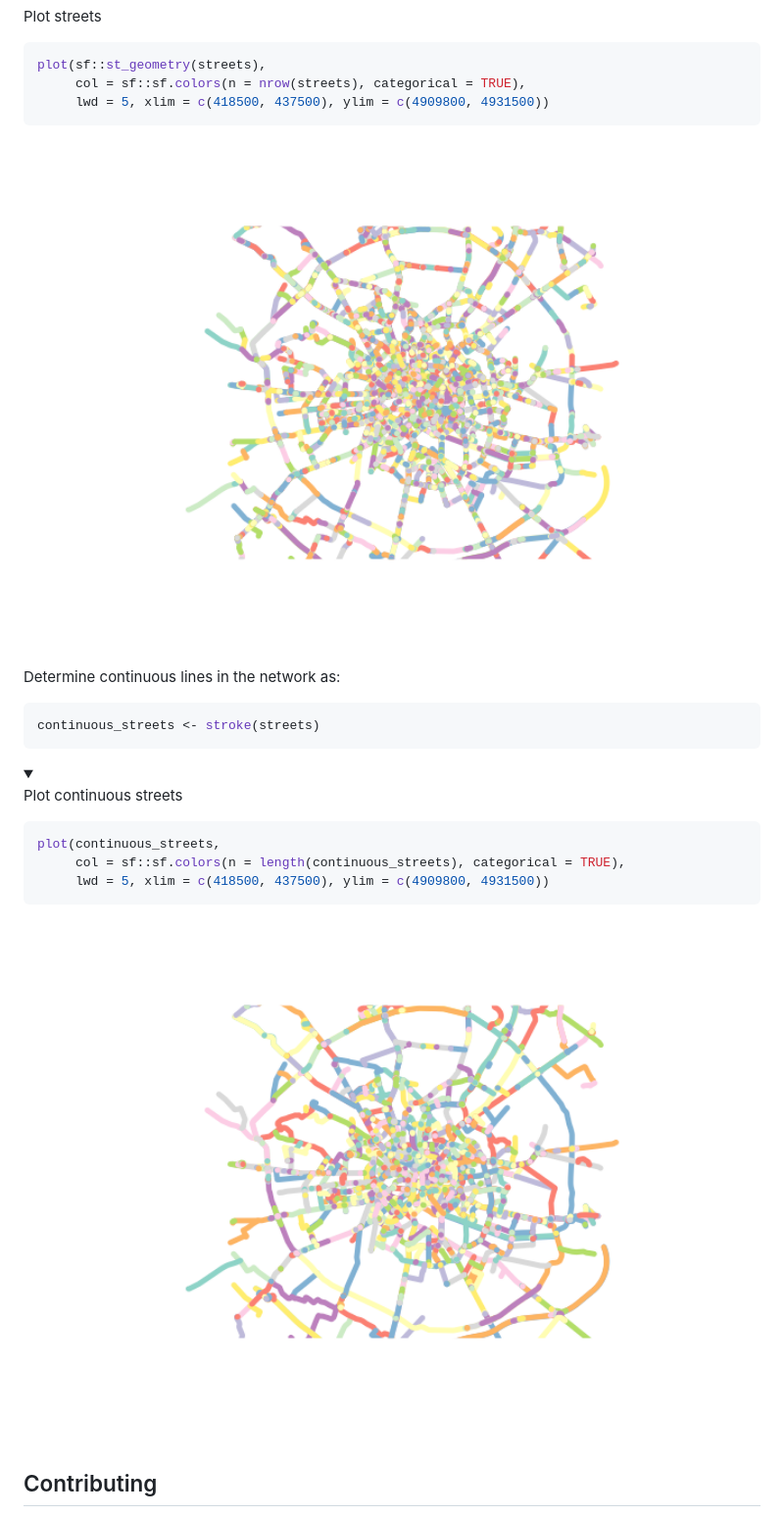
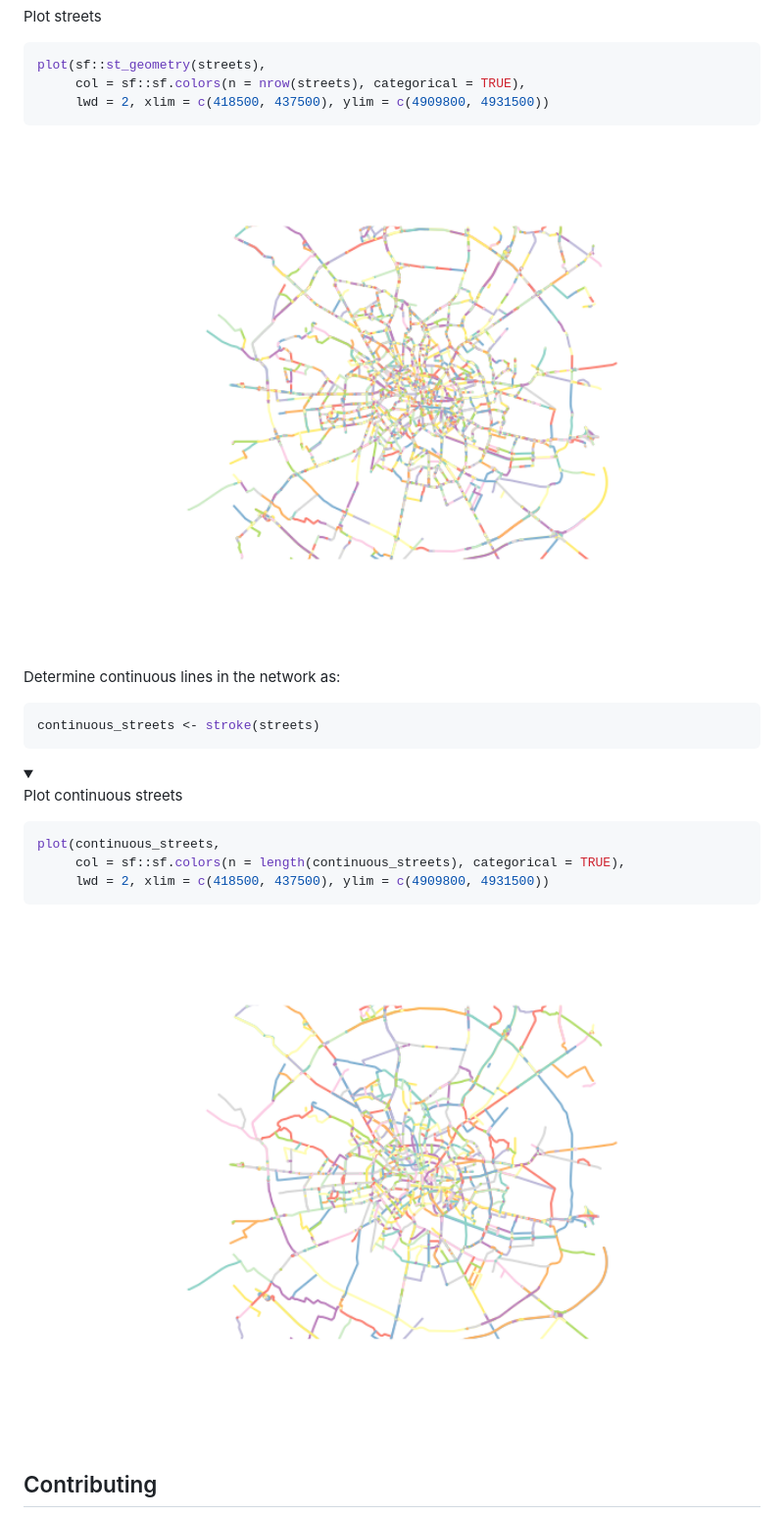
Before and after one commit to CityRiverSpaces/rcoins, a Markdown page: README.md, the part around the change. Shown: that part at 98% size. Drawn GitHub-style; pictures changed too: man/figures/README-continuous-streets-1.png, man/figures/README-streets-1.png; folded sections open.

Commit message:
Update image size and line widths

````diff
--- a/README.md
+++ b/README.md
@@ -87,7 +87,7 @@ Plot streets
 ``` r
 plot(sf::st_geometry(streets),
      col = sf::sf.colors(n = nrow(streets), categorical = TRUE),
-     lwd = 5, xlim = c(418500, 437500), ylim = c(4909800, 4931500))
+     lwd = 2, xlim = c(418500, 437500), ylim = c(4909800, 4931500))
 ```
 
 </details>
@@ -110,7 +110,7 @@ Plot continuous streets
 ``` r
 plot(continuous_streets,
      col = sf::sf.colors(n = length(continuous_streets), categorical = TRUE),
-     lwd = 5, xlim = c(418500, 437500), ylim = c(4909800, 4931500))
+     lwd = 2, xlim = c(418500, 437500), ylim = c(4909800, 4931500))
 ```
 
 </details>
````
Also changed, not shown: 1 other file.
